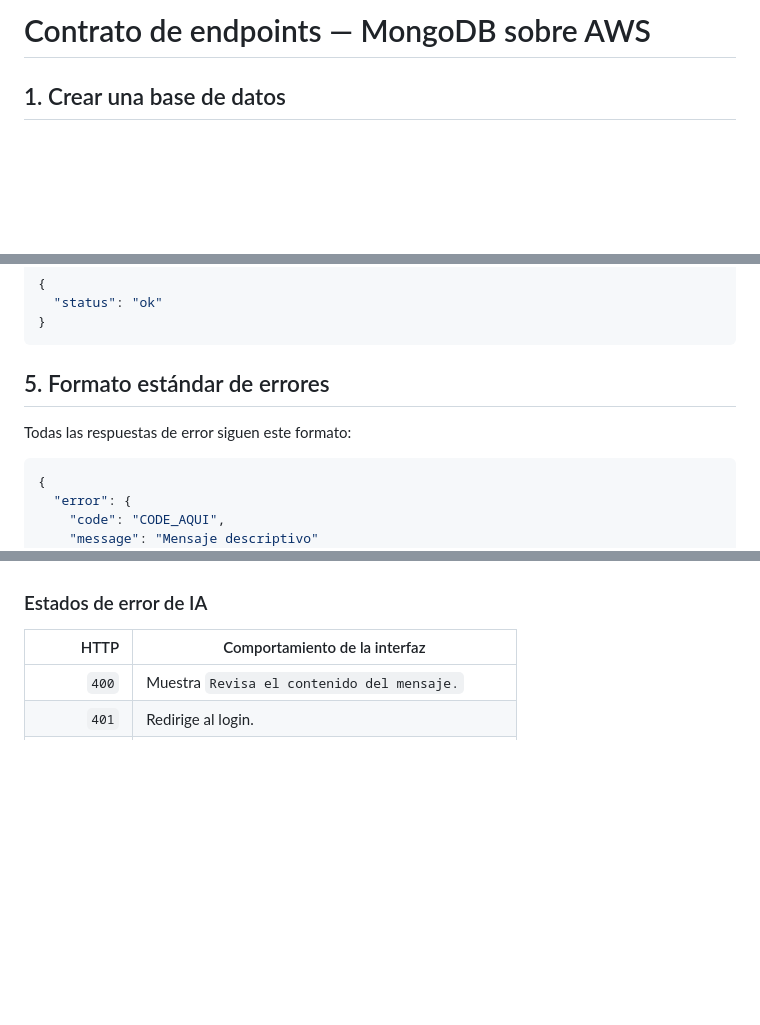
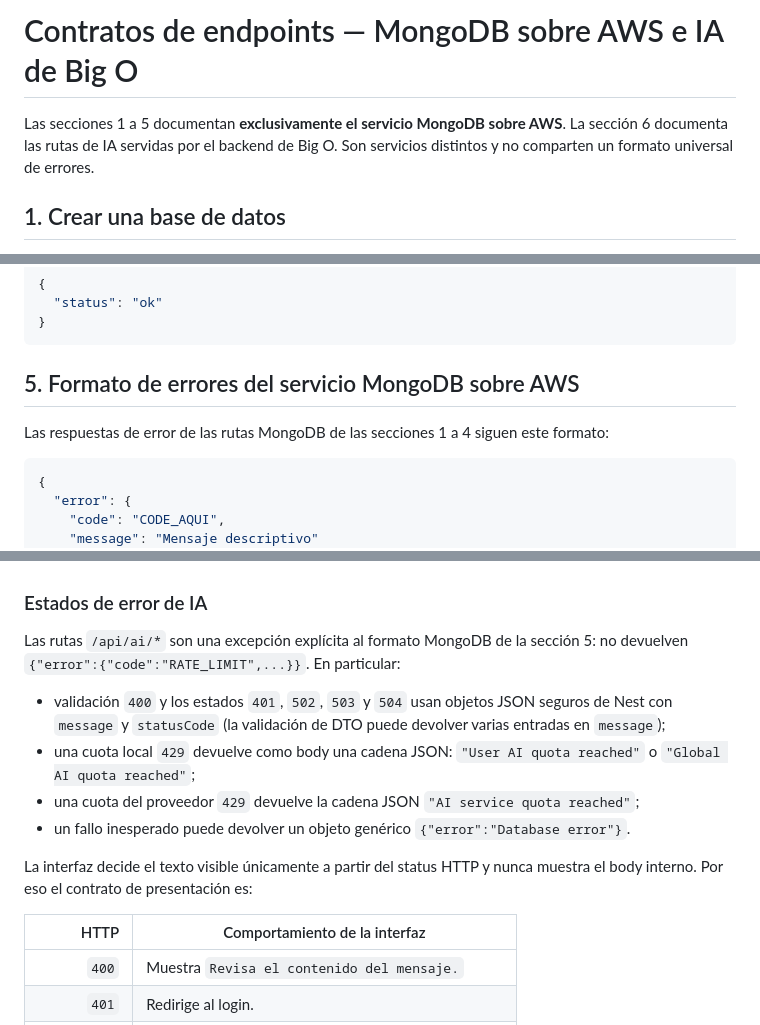
Before and after one commit to Big-o-Database-Centric/frontend-landing, a Markdown page: docs/ENDPOINTS.md, 3 parts joined by grey strips. GitHub-like rendering; blank space fills up the shorter version.

Commit message:
docs: distinguish AI error responses

````diff
--- a/docs/ENDPOINTS.md
+++ b/docs/ENDPOINTS.md
@@ -1,4 +1,8 @@
-# Contrato de endpoints — MongoDB sobre AWS
+# Contratos de endpoints — MongoDB sobre AWS e IA de Big O
+
+Las secciones 1 a 5 documentan **exclusivamente el servicio MongoDB sobre AWS**. La sección
+6 documenta las rutas de IA servidas por el backend de Big O. Son servicios distintos y no
+comparten un formato universal de errores.
 
 ## 1. Crear una base de datos
 
@@ -62,9 +66,9 @@
 }
 ```
 
-## 5. Formato estándar de errores
+## 5. Formato de errores del servicio MongoDB sobre AWS
 
-Todas las respuestas de error siguen este formato:
+Las respuestas de error de las rutas MongoDB de las secciones 1 a 4 siguen este formato:
 
 ```json
 {
@@ -155,6 +159,20 @@ metadatos de cuota, estado, latencia y conteos de tokens.
 
 ### Estados de error de IA
 
+Las rutas `/api/ai/*` son una excepción explícita al formato MongoDB de la sección 5: no
+devuelven `{"error":{"code":"RATE_LIMIT",...}}`. En particular:
+
+- validación `400` y los estados `401`, `502`, `503` y `504` usan objetos JSON seguros de
+  Nest con `message` y `statusCode` (la validación de DTO puede devolver varias entradas en
+  `message`);
+- una cuota local `429` devuelve como body una cadena JSON: `"User AI quota reached"` o
+  `"Global AI quota reached"`;
+- una cuota del proveedor `429` devuelve la cadena JSON `"AI service quota reached"`;
+- un fallo inesperado puede devolver un objeto genérico `{"error":"Database error"}`.
+
+La interfaz decide el texto visible únicamente a partir del status HTTP y nunca muestra el
+body interno. Por eso el contrato de presentación es:
+
 | HTTP | Comportamiento de la interfaz |
 |---:|---|
 | `400` | Muestra `Revisa el contenido del mensaje.` |
````
